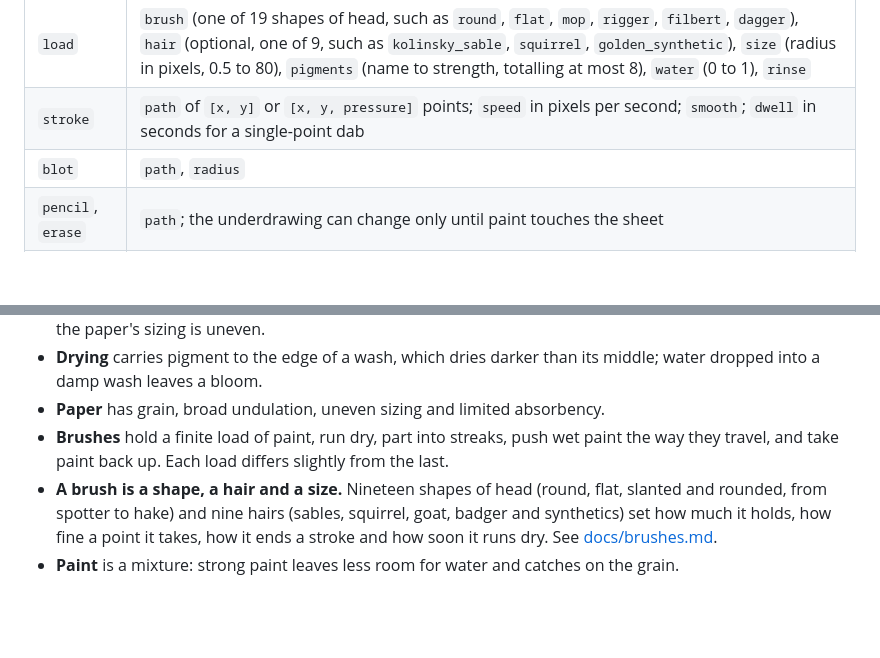
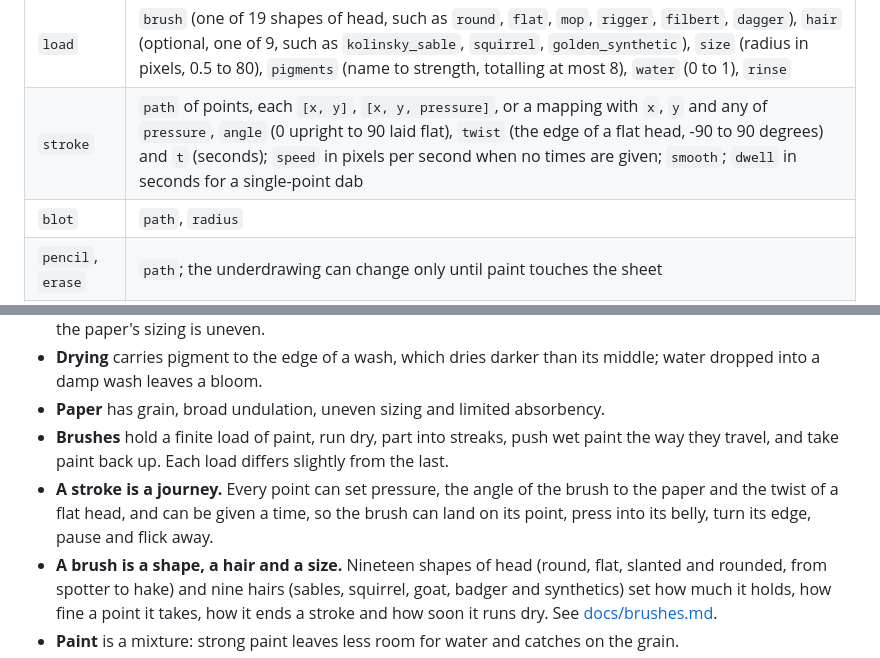
Before and after one commit to timbrinded/watercolour, a Markdown page: README.md, 2 parts joined by grey strips. Rendered like a GitHub page; blank space fills up the shorter version.

```diff
--- a/README.md
+++ b/README.md
@@ -51,7 +51,7 @@ A pass is a JSON list of actions carried out in order:
 | Action | Fields |
 |---|---|
 | `load` | `brush` (one of 19 shapes of head, such as `round`, `flat`, `mop`, `rigger`, `filbert`, `dagger`), `hair` (optional, one of 9, such as `kolinsky_sable`, `squirrel`, `golden_synthetic`), `size` (radius in pixels, 0.5 to 80), `pigments` (name to strength, totalling at most 8), `water` (0 to 1), `rinse` |
-| `stroke` | `path` of `[x, y]` or `[x, y, pressure]` points; `speed` in pixels per second; `smooth`; `dwell` in seconds for a single-point dab |
+| `stroke` | `path` of points, each `[x, y]`, `[x, y, pressure]`, or a mapping with `x`, `y` and any of `pressure`, `angle` (0 upright to 90 laid flat), `twist` (the edge of a flat head, -90 to 90 degrees) and `t` (seconds); `speed` in pixels per second when no times are given; `smooth`; `dwell` in seconds for a single-point dab |
 | `blot` | `path`, `radius` |
 | `pencil`, `erase` | `path`; the underdrawing can change only until paint touches the sheet |
 | `wait` | `seconds` |
@@ -76,6 +76,7 @@ The model follows Curtis et al., "Computer-Generated Watercolor" (1997): surface
 - **Drying** carries pigment to the edge of a wash, which dries darker than its middle; water dropped into a damp wash leaves a bloom.
 - **Paper** has grain, broad undulation, uneven sizing and limited absorbency.
 - **Brushes** hold a finite load of paint, run dry, part into streaks, push wet paint the way they travel, and take paint back up. Each load differs slightly from the last.
+- **A stroke is a journey.** Every point can set pressure, the angle of the brush to the paper and the twist of a flat head, and can be given a time, so the brush can land on its point, press into its belly, turn its edge, pause and flick away.
 - **A brush is a shape, a hair and a size.** Nineteen shapes of head (round, flat, slanted and rounded, from spotter to hake) and nine hairs (sables, squirrel, goat, badger and synthetics) set how much it holds, how fine a point it takes, how it ends a stroke and how soon it runs dry. See [docs/brushes.md](docs/brushes.md).
 - **Paint** is a mixture: strong paint leaves less room for water and catches on the grain.
 - **Colour** is rendered with Kubelka-Munk mixing over the paper, so glazes darken and opaque white covers.
```
Also changed, not shown: docs/brushes.md (+9 -1 lines), docs/images/stroke_gestures.png (added), 12 other files.
